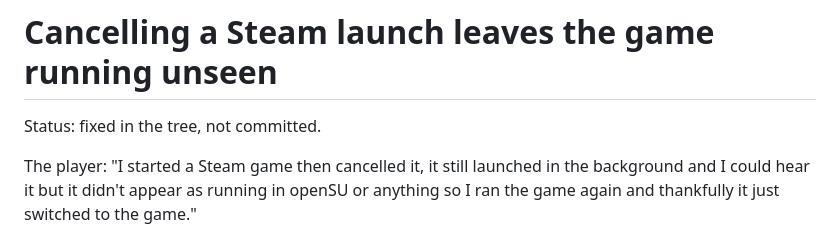
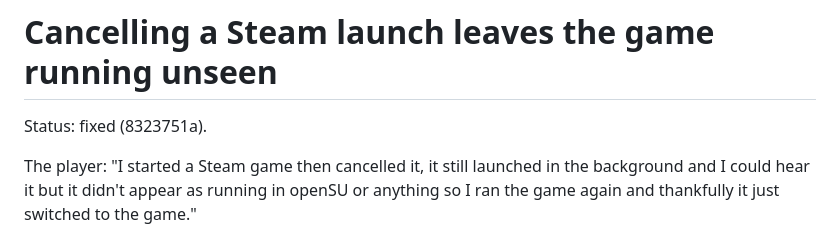
Before and after one commit to SomeoneIsWorking/opensu, a Markdown page: docs/issues/steam-cancel-still-launches.md, the part around the change. Drawn GitHub-style.

Commit message:
docs(issues): the early-end and Steam-cancel fixes name the commits they landed in
Claude-Session: https://claude.ai/code/session_01VTno863Xc4YPbgwUmwSYKr

```diff
--- a/docs/issues/steam-cancel-still-launches.md
+++ b/docs/issues/steam-cancel-still-launches.md
@@ -1,6 +1,6 @@
 # Cancelling a Steam launch leaves the game running unseen
 
-Status: fixed in the tree, not committed.
+Status: fixed (8323751a).
 
 The player: "I started a Steam game then cancelled it, it still launched in the background and I
 could hear it but it didn't appear as running in openSU or anything so I ran the game again and
```
Also changed, not shown: docs/issues/launch-ends-as-it-starts.md (+1 -1 lines).
